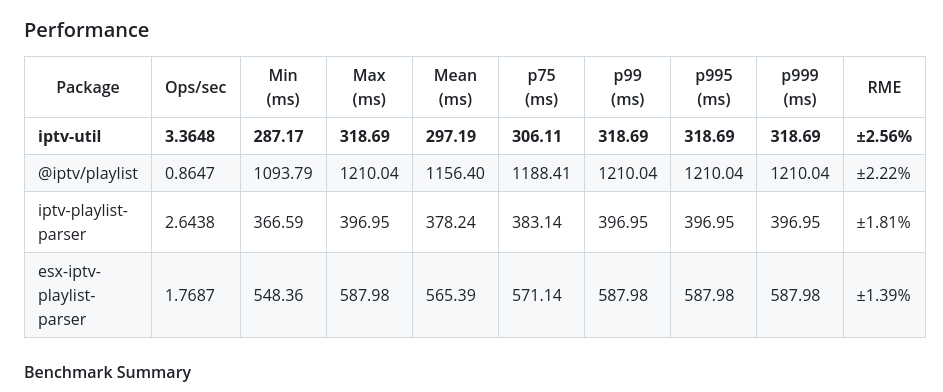
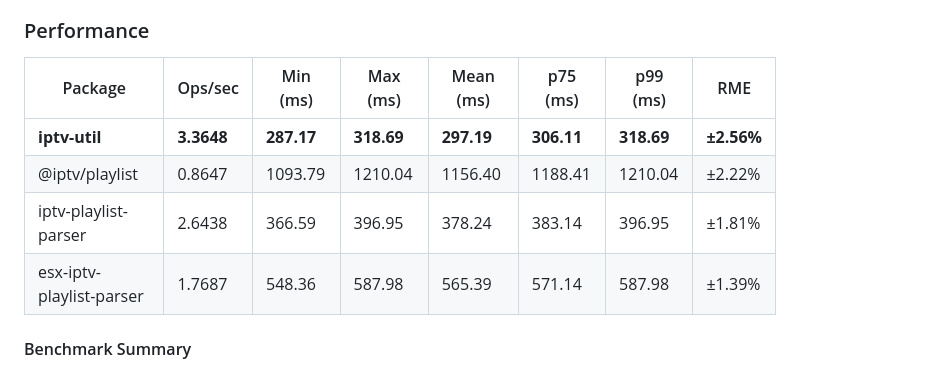
Before and after one commit to sefakozan/iptv-util, a Markdown page: README.md, the part around the change. Drawn GitHub-style.

```diff
--- a/README.md
+++ b/README.md
@@ -27,12 +27,12 @@
 
 
 ### Performance
-| Package                  |   Ops/sec   | Min (ms) | Max (ms) | Mean (ms) | p75 (ms) | p99 (ms) | p995 (ms) | p999 (ms) | RME   |
-|--------------------------|---------|----------|----------|-----------|----------|----------|-----------|-----------|-------|
-| **iptv-util**                | **3.3648**  | **287.17**   | **318.69**   | **297.19**    | **306.11**   | **318.69**   | **318.69**    | **318.69**    | **±2.56%**|
-| @iptv/playlist           | 0.8647  | 1093.79  | 1210.04  | 1156.40   | 1188.41  | 1210.04  | 1210.04   | 1210.04   | ±2.22%|
-| iptv-playlist-parser     | 2.6438  | 366.59   | 396.95   | 378.24    | 383.14   | 396.95   | 396.95    | 396.95    | ±1.81%|
-| esx-iptv-playlist-parser | 1.7687  | 548.36   | 587.98   | 565.39    | 571.14   | 587.98   | 587.98    | 587.98    | ±1.39%|
+| Package                  |   Ops/sec   | Min (ms) | Max (ms) | Mean (ms) | p75 (ms) | p99 (ms) | RME   |
+|--------------------------|---------|----------|----------|-----------|----------|----------|-------|
+| **iptv-util**                | **3.3648**  | **287.17**   | **318.69**   | **297.19**    | **306.11**   | **318.69** | **±2.56%**|
+| @iptv/playlist           | 0.8647  | 1093.79  | 1210.04  | 1156.40   | 1188.41  | 1210.04 | ±2.22%|
+| iptv-playlist-parser     | 2.6438  | 366.59   | 396.95   | 378.24    | 383.14   | 396.95  | ±1.81%|
+| esx-iptv-playlist-parser | 1.7687  | 548.36   | 587.98   | 565.39    | 571.14   | 587.98  | ±1.39%|
 
 #### Benchmark Summary
 
```
